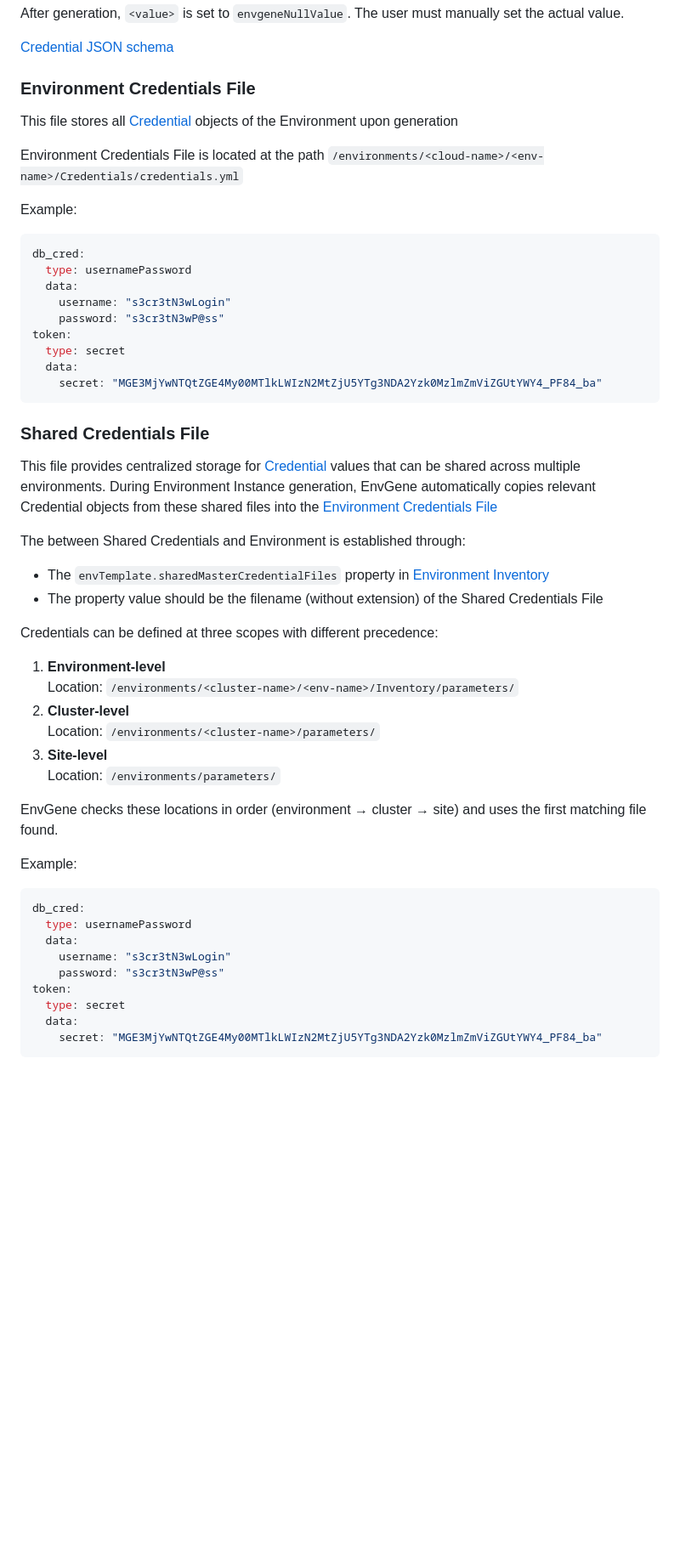
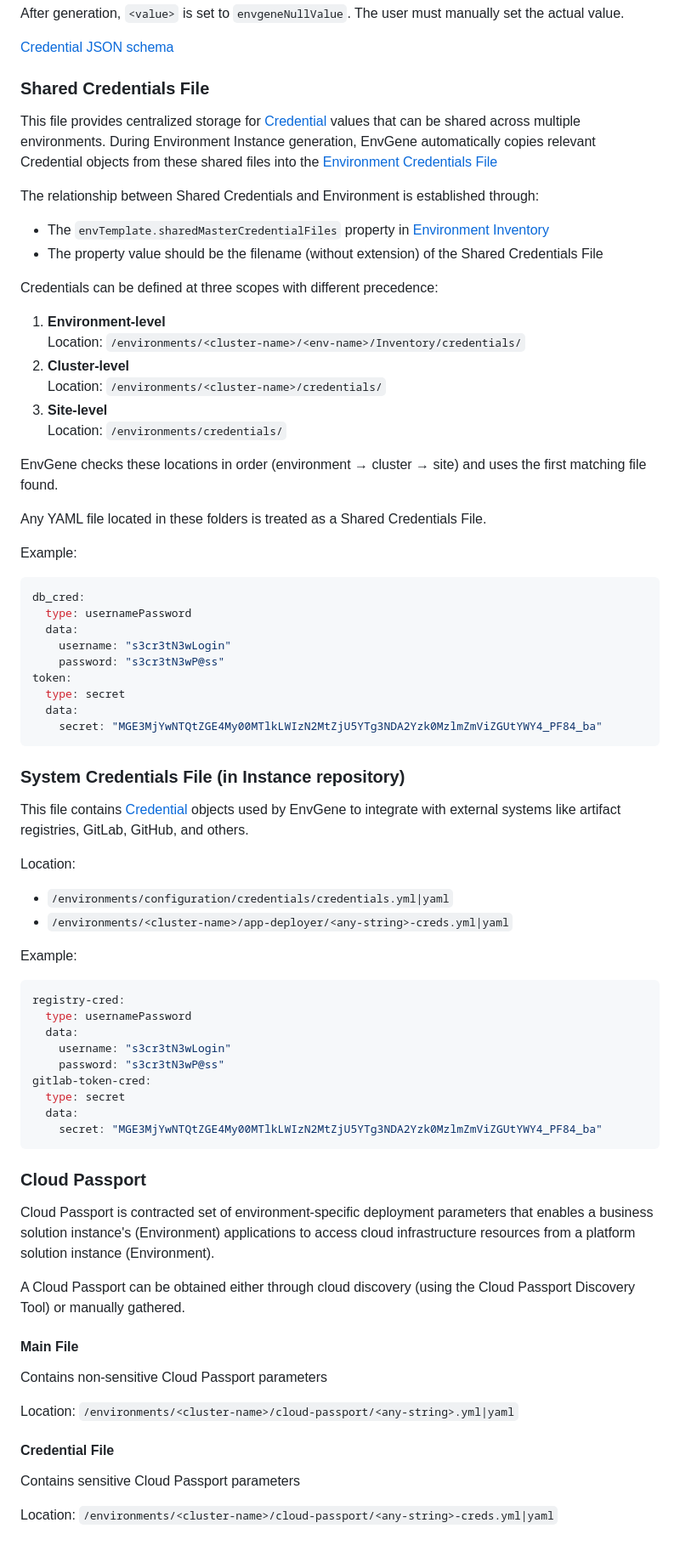
Before and after one commit to tesmarishy/qubership-envgene, a Markdown page: docs/envgene-objects.md, the part around the change printed below. Shown: that part at 85% size. Drawn GitHub-style; blank space fills up the shorter version.

Commit message:
add cred objects info

````diff
--- a/docs/envgene-objects.md
+++ b/docs/envgene-objects.md
@@ -257,11 +308,27 @@ After generation, `<value>` is set to `envgeneNullValue`. The user must manually
 
 [Credential JSON schema](/schemas/credential.schema.json)
 
-### Environment Credentials File
+### Shared Credentials File
 
-This file stores all [Credential](#credential) objects of the Environment upon generation
+This file provides centralized storage for [Credential](#credential) values that can be shared across multiple environments. During Environment Instance generation, EnvGene automatically copies relevant Credential objects from these shared files into the [Environment Credentials File](#environment-credentials-file)
 
-Environment Credentials File is located at the path `/environments/<cloud-name>/<env-name>/Credentials/credentials.yml`
+The relationship between Shared Credentials and Environment is established through:
+
+- The `envTemplate.sharedMasterCredentialFiles` property in [Environment Inventory](/docs/envgene-configs.md#env_definitionyml)
+- The property value should be the filename (without extension) of the Shared Credentials File
+
+Credentials can be defined at three scopes with different precedence:
+
+1. **Environment-level**
+   Location: `/environments/<cluster-name>/<env-name>/Inventory/credentials/`
+2. **Cluster-level**
+   Location: `/environments/<cluster-name>/credentials/`
+3. **Site-level**
+   Location: `/environments/credentials/`
+
+EnvGene checks these locations in order (environment → cluster → site) and uses the first matching file found.
+
+Any YAML file located in these folders is treated as a Shared Credentials File.
 
 Example:
 
@@ -277,36 +344,43 @@ token:
     secret: "MGE3MjYwNTQtZGE4My00MTlkLWIzN2MtZjU5YTg3NDA2Yzk0MzlmZmViZGUtYWY4_PF84_ba"
 ```
 
-### Shared Credentials File
+### System Credentials File (in Instance repository)
 
-This file provides centralized storage for [Credential](#credential) values that can be shared across multiple environments. During Environment Instance generation, EnvGene automatically copies relevant Credential objects from these shared files into the [Environment Credentials File](#environment-credentials-file)
+This file contains [Credential](#credential) objects used by EnvGene to integrate with external systems like artifact registries, GitLab, GitHub, and others.
 
-The between Shared Credentials and Environment is established through:
+Location:
 
-- The `envTemplate.sharedMasterCredentialFiles` property in [Environment Inventory](/docs/envgene-configs.md#env_definitionyml)
-- The property value should be the filename (without extension) of the Shared Credentials File
-
-Credentials can be defined at three scopes with different precedence:
-
-1. **Environment-level**
-   Location: `/environments/<cluster-name>/<env-name>/Inventory/parameters/`
-2. **Cluster-level**
-   Location: `/environments/<cluster-name>/parameters/`
-3. **Site-level**
-   Location: `/environments/parameters/`
-
-EnvGene checks these locations in order (environment → cluster → site) and uses the first matching file found.
+- `/environments/configuration/credentials/credentials.yml|yaml`
+- `/environments/<cluster-name>/app-deployer/<any-string>-creds.yml|yaml`
 
 Example:
 
 ```yaml
-db_cred:
+registry-cred:
   type: usernamePassword
   data:
     username: "s3cr3tN3wLogin"
     password: "s3cr3tN3wP@ss"
-token:
+gitlab-token-cred:
   type: secret
   data:
     secret: "MGE3MjYwNTQtZGE4My00MTlkLWIzN2MtZjU5YTg3NDA2Yzk0MzlmZmViZGUtYWY4_PF84_ba"
 ```
+
+### Cloud Passport
+
+Cloud Passport is contracted set of environment-specific deployment parameters that enables a business solution instance's (Environment) applications to access cloud infrastructure resources from a platform solution instance (Environment).
+
+A Cloud Passport can be obtained either through cloud discovery (using the Cloud Passport Discovery Tool) or manually gathered.
+
+#### Main File
+
+Contains non-sensitive Cloud Passport parameters
+
+Location: `/environments/<cluster-name>/cloud-passport/<any-string>.yml|yaml`
+
+#### Credential File
+
+Contains sensitive Cloud Passport parameters
+
+Location: `/environments/<cluster-name>/cloud-passport/<any-string>-creds.yml|yaml`
````
Also changed, not shown: other parts of docs/envgene-objects.md (+86 -35 lines).
